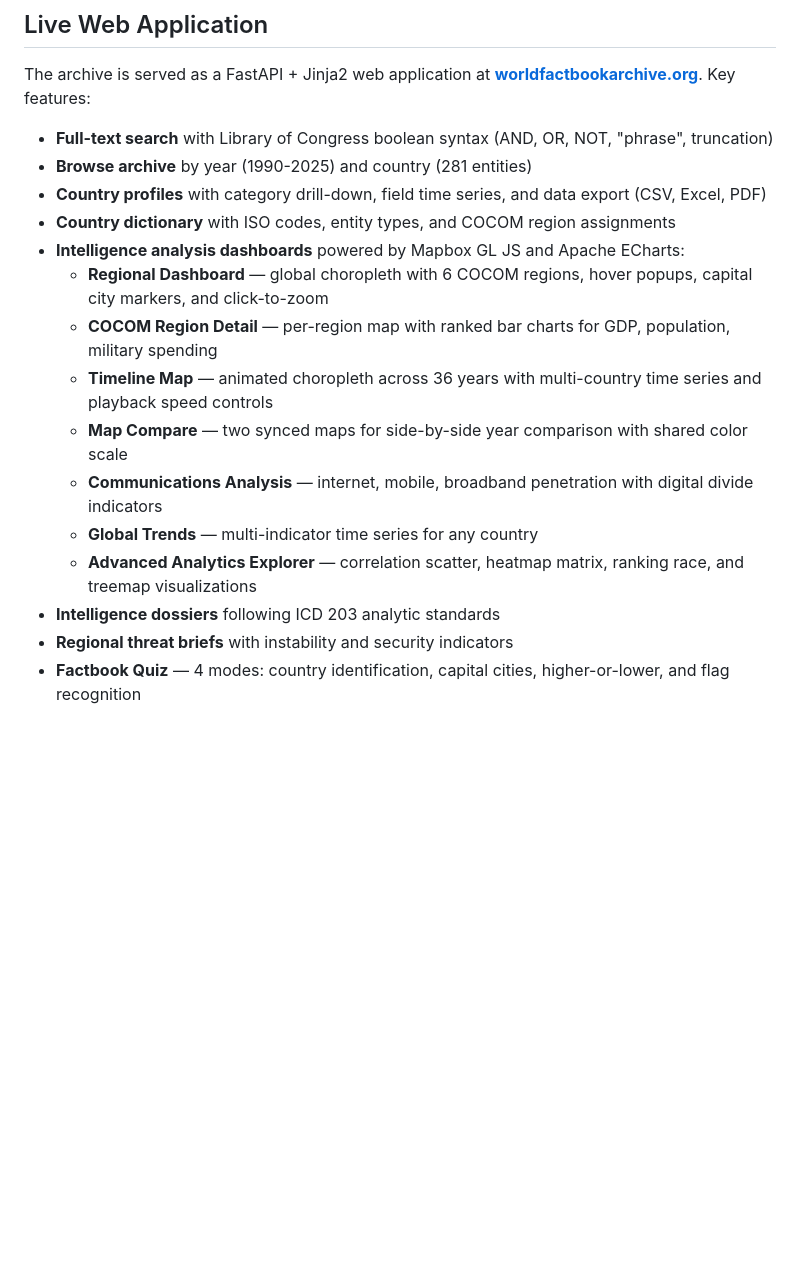
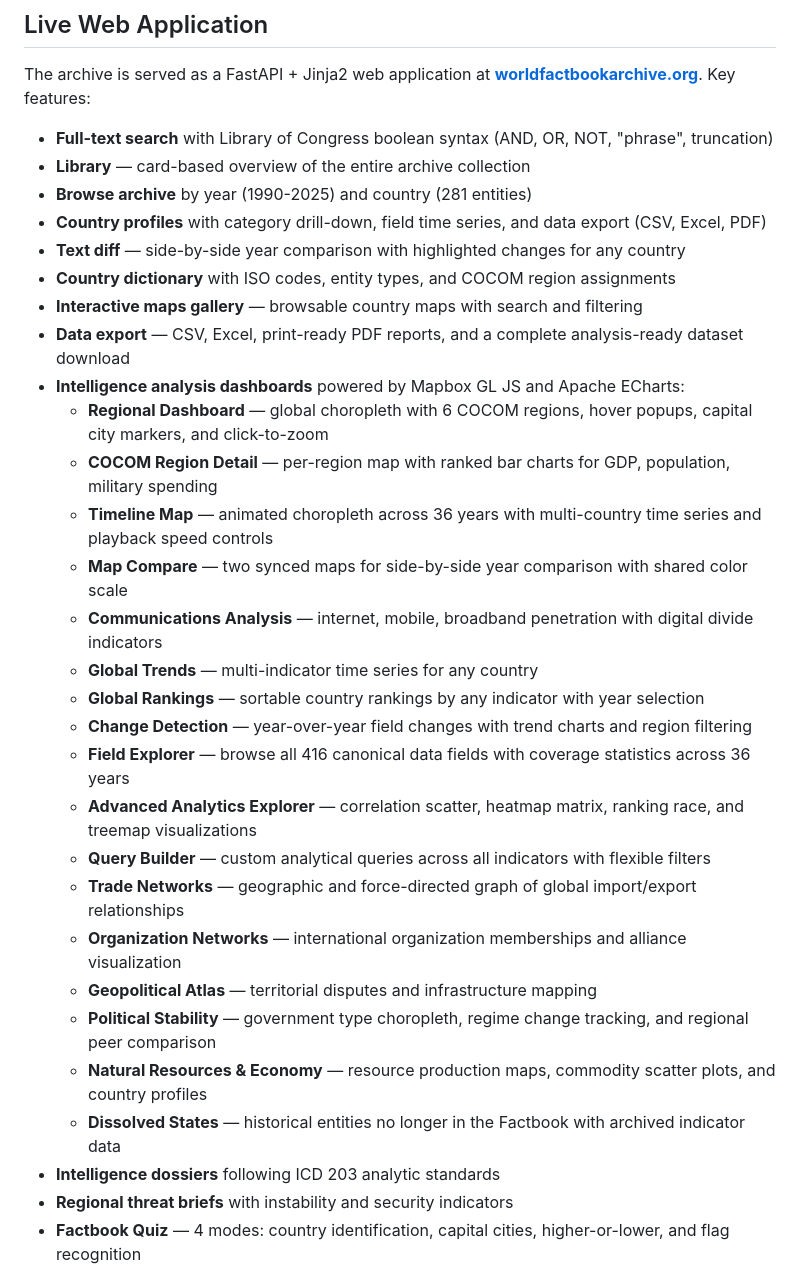
Before and after one commit to MilkMp/CIA-World-Factbooks-Archive-1990-2025, a Markdown page: README.md, the part around the change. Rendered like a GitHub page; blank space fills up the shorter version.

Commit message:
Update Live Web Application feature list in README
Added 14 missing features: Library, Text Diff, Maps Gallery, Data Export,
Global Rankings, Change Detection, Field Explorer, Query Builder, Trade
Networks, Organization Networks, Geopolitical Atlas, Political Stability,
Natural Resources & Economy, and Dissolved States.

Co-Authored-By: Claude Opus 4.6 <noreply@anthropic.com>

```diff
--- a/README.md
+++ b/README.md
@@ -260,9 +260,13 @@ Common extraction patterns for other fields:
 The archive is served as a FastAPI + Jinja2 web application at **[worldfactbookarchive.org](https://worldfactbookarchive.org/)**. Key features:
 
 - **Full-text search** with Library of Congress boolean syntax (AND, OR, NOT, "phrase", truncation)
+- **Library** — card-based overview of the entire archive collection
 - **Browse archive** by year (1990-2025) and country (281 entities)
 - **Country profiles** with category drill-down, field time series, and data export (CSV, Excel, PDF)
+- **Text diff** — side-by-side year comparison with highlighted changes for any country
 - **Country dictionary** with ISO codes, entity types, and COCOM region assignments
+- **Interactive maps gallery** — browsable country maps with search and filtering
+- **Data export** — CSV, Excel, print-ready PDF reports, and a complete analysis-ready dataset download
 - **Intelligence analysis dashboards** powered by Mapbox GL JS and Apache ECharts:
   - **Regional Dashboard** — global choropleth with 6 COCOM regions, hover popups, capital city markers, and click-to-zoom
   - **COCOM Region Detail** — per-region map with ranked bar charts for GDP, population, military spending
@@ -270,7 +274,17 @@ The archive is served as a FastAPI + Jinja2 web application at **[worldfactbooka
   - **Map Compare** — two synced maps for side-by-side year comparison with shared color scale
   - **Communications Analysis** — internet, mobile, broadband penetration with digital divide indicators
   - **Global Trends** — multi-indicator time series for any country
+  - **Global Rankings** — sortable country rankings by any indicator with year selection
+  - **Change Detection** — year-over-year field changes with trend charts and region filtering
+  - **Field Explorer** — browse all 416 canonical data fields with coverage statistics across 36 years
   - **Advanced Analytics Explorer** — correlation scatter, heatmap matrix, ranking race, and treemap visualizations
+  - **Query Builder** — custom analytical queries across all indicators with flexible filters
+  - **Trade Networks** — geographic and force-directed graph of global import/export relationships
+  - **Organization Networks** — international organization memberships and alliance visualization
+  - **Geopolitical Atlas** — territorial disputes and infrastructure mapping
+  - **Political Stability** — government type choropleth, regime change tracking, and regional peer comparison
+  - **Natural Resources & Economy** — resource production maps, commodity scatter plots, and country profiles
+  - **Dissolved States** — historical entities no longer in the Factbook with archived indicator data
 - **Intelligence dossiers** following ICD 203 analytic standards
 - **Regional threat briefs** with instability and security indicators
 - **Factbook Quiz** — 4 modes: country identification, capital cities, higher-or-lower, and flag recognition
```
